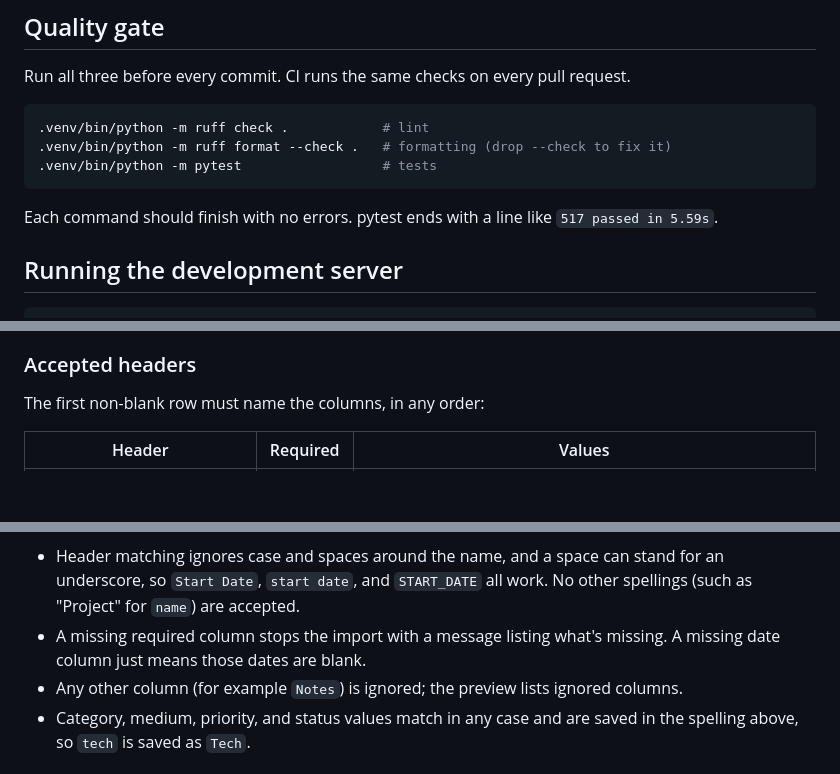
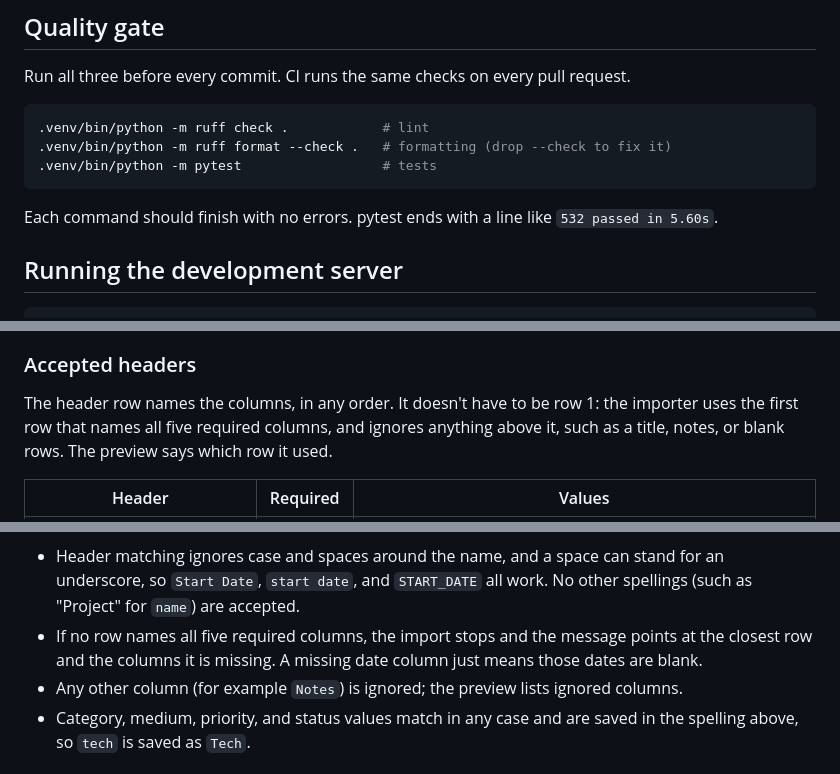
Before and after one commit to jmabes/project-tracker, a Markdown page: README.md, 3 parts joined by grey strips. Drawn GitHub-style; blank space fills up the shorter version.

Commit message:
docs: describe header-row search in README and CHANGELOG
The README said the first non-blank row must hold the column names. That
is no longer true: titles and notes above the header are now ignored.
This explains how the header row is found and what the error says when
none is.

Co-Authored-By: Claude Opus 5.5 <noreply@anthropic.com>
Claude-Session: https://claude.ai/code/session_01EmjmJre8EsqE3MAQSHsDNZ

````diff
--- a/README.md
+++ b/README.md
@@ -48,7 +48,7 @@ Run all three before every commit. CI runs the same checks on every pull request
 ```
 
 Each command should finish with no errors. pytest ends with a line like
-`517 passed in 5.59s`.
+`532 passed in 5.60s`.
 
 ## Running the development server
 
@@ -132,7 +132,10 @@ The uploaded file is read in memory and never kept.
 
 ### Accepted headers
 
-The first non-blank row must name the columns, in any order:
+The header row names the columns, in any order. It doesn't have to be row 1: the
+importer uses the first row that names all five required columns, and ignores
+anything above it, such as a title, notes, or blank rows. The preview says which row
+it used.
 
 | Header | Required | Values |
 | --- | --- | --- |
@@ -147,8 +150,9 @@ The first non-blank row must name the columns, in any order:
 - Header matching ignores case and spaces around the name, and a space can stand
   for an underscore, so `Start Date`, `start date`, and `START_DATE` all work. No
   other spellings (such as "Project" for `name`) are accepted.
-- A missing required column stops the import with a message listing what's
-  missing. A missing date column just means those dates are blank.
+- If no row names all five required columns, the import stops and the message
+  points at the closest row and the columns it is missing. A missing date column
+  just means those dates are blank.
 - Any other column (for example `Notes`) is ignored; the preview lists ignored
   columns.
 - Category, medium, priority, and status values match in any case and are saved in
````
Also changed, not shown: CHANGELOG.md (+3 -0 lines).
